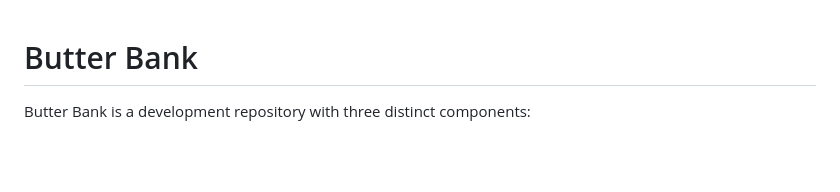
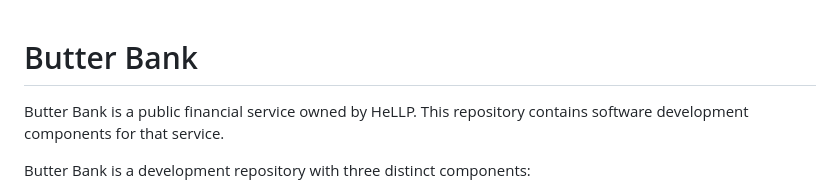
Before and after one commit to JAPStudios/Butter-Bank, a Markdown page: README.md, the part around the change. Rendered like a GitHub page; blank space fills up the shorter version.

Commit message:
Record Butter Bank ownership by HeLLP

```diff
--- a/README.md
+++ b/README.md
@@ -1,4 +1,6 @@
 # Butter Bank
+
+Butter Bank is a public financial service owned by HeLLP. This repository contains software development components for that service.
 
 Butter Bank is a development repository with three distinct components:
 
```
